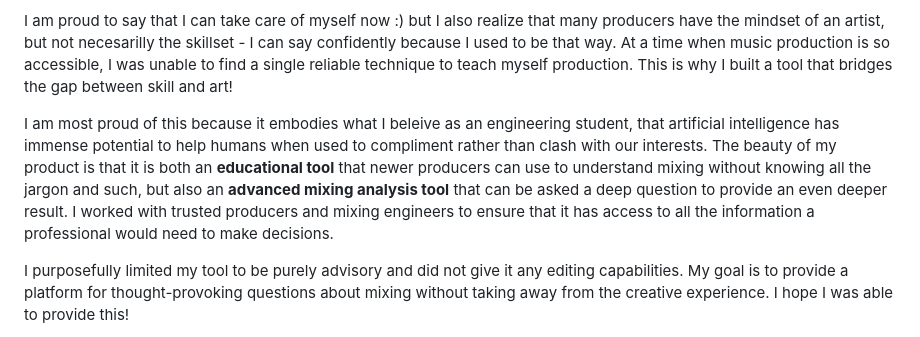
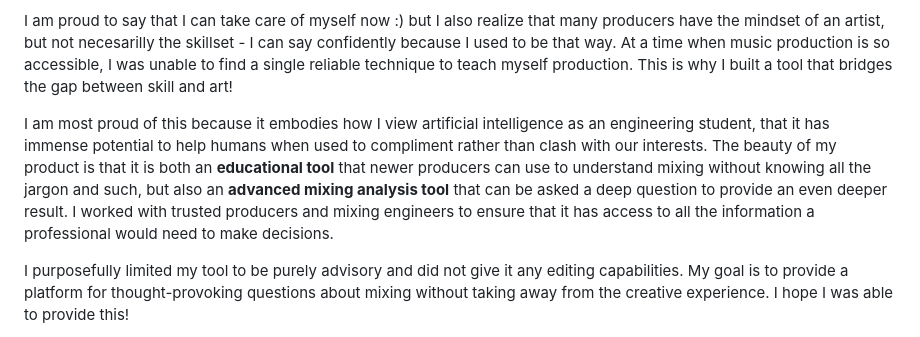
Before and after one commit to palace-audio/mixing-engineer, a Markdown page: README.md, the part around the change. GitHub-like rendering.

```diff
--- a/README.md
+++ b/README.md
@@ -12,7 +12,7 @@ I navigated the producer journey with every tool available to me: video tutorial
 
 I am proud to say that I can take care of myself now :) but I also realize that many producers have the mindset of an artist, but not necesarilly the skillset - I can say confidently because I used to be that way. At a time when music production is so accessible, I was unable to find a single reliable technique to teach myself production. This is why I built a tool that bridges the gap between skill and art!
 
-I am most proud of this because it embodies what I beleive as an engineering student, that artificial intelligence has immense potential to help humans when used to compliment rather than clash with our interests. The beauty of my product is that it is both an **educational tool** that newer producers can use to understand mixing without knowing all the jargon and such, but also an **advanced mixing analysis tool** that can be asked a deep question to provide an even deeper result. I worked with trusted producers and mixing engineers to ensure that it has access to all the information a professional would need to make decisions.
+I am most proud of this because it embodies how I view  artificial intelligence as an engineering student, that it has immense potential to help humans when used to compliment rather than clash with our interests. The beauty of my product is that it is both an **educational tool** that newer producers can use to understand mixing without knowing all the jargon and such, but also an **advanced mixing analysis tool** that can be asked a deep question to provide an even deeper result. I worked with trusted producers and mixing engineers to ensure that it has access to all the information a professional would need to make decisions.
 
 I purposefully limited my tool to be purely advisory and did not give it any editing capabilities. My goal is to provide a platform for thought-provoking questions about mixing without taking away from the creative experience. I hope I was able to provide this!
 
```
